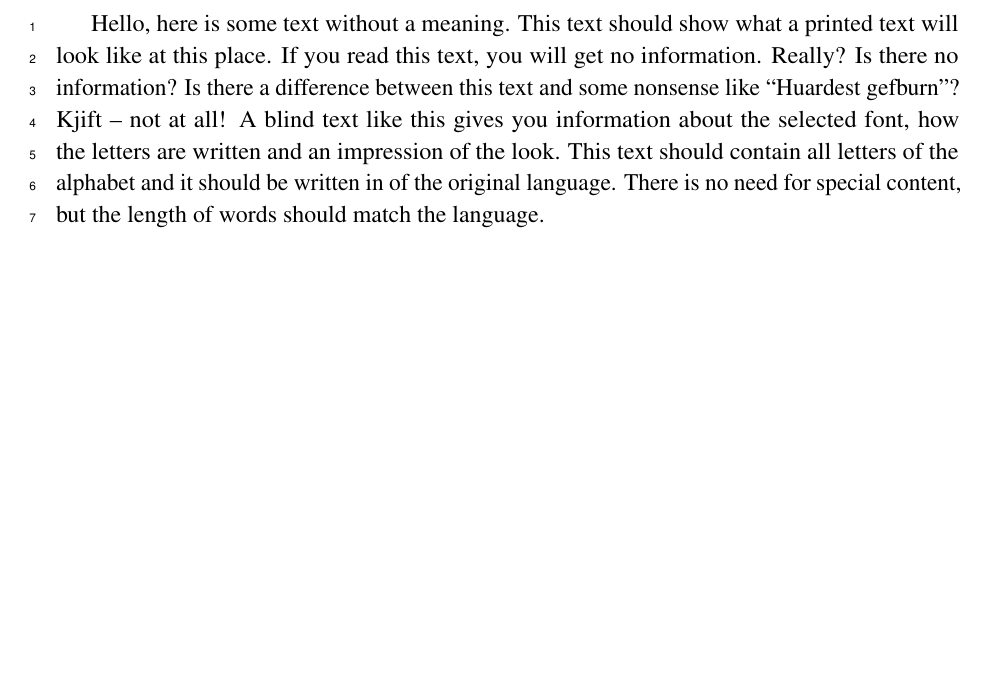
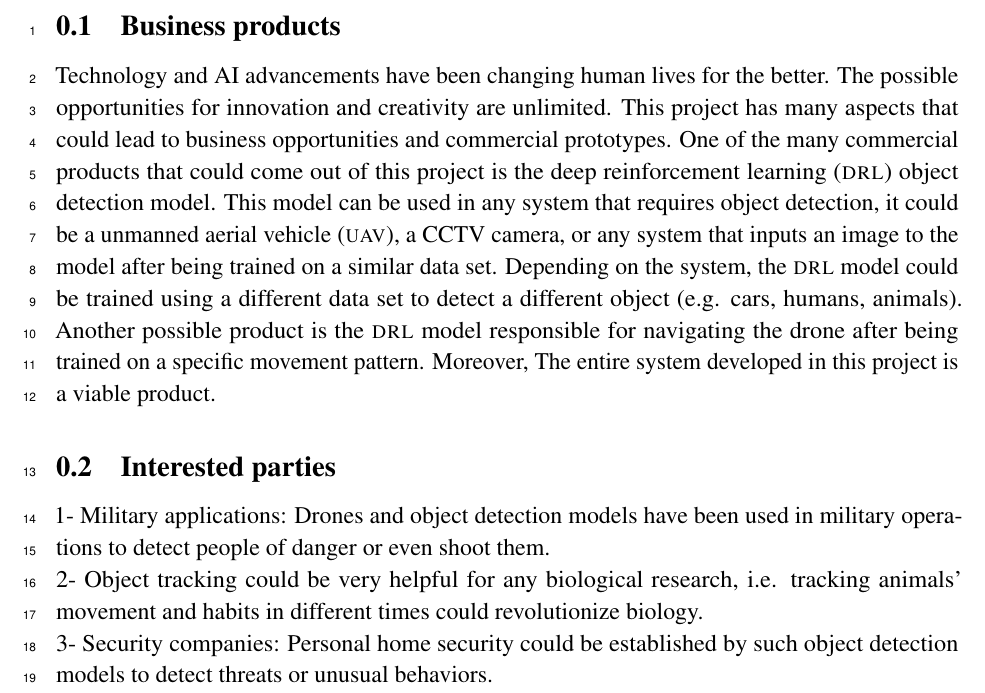
Before and after one commit to danielizham/dp-report, a LaTeX document (sections/market.tex): part of the page, cut at the place of the change, the shorter picture padded with empty space. Compiled offline with pdfLaTeX.

Commit message:
include general words in business viability

```diff
--- a/sections/market.tex
+++ b/sections/market.tex
@@ -1,7 +1,18 @@
 \documentclass[../main.tex]{subfiles}
 
 \begin{document}
+\subsection{Business products}
+	Technology and AI advancements have been changing human lives for the better. The possible opportunities for innovation and creativity are unlimited.
+	This project has many aspects that could lead to business opportunities and commercial prototypes.
+	One of the many commercial products that could come out of this project is the \gls{drl} object detection model. This model can be used in any system that requires object detection, it could be a \gls{uav}, a CCTV camera, or any system that inputs an image to the model after being trained on a similar data set.
+	Depending on the system, the \gls{drl} model could be trained using a different data set to detect a different object (e.g. cars, humans, animals).
+	Another possible product is the \gls{drl} model responsible for navigating the drone after being trained on a specific movement pattern.
+	Moreover, The entire system developed in this project is a viable product.
 
-\blindtext
+\subsection{Interested parties}
+	1- Military applications: Drones and object detection models have been used in military operations to detect people of danger or even shoot them.\\
+	2- Object tracking could be very helpful for any biological research, i.e. tracking animals' movement and habits in different times could revolutionize biology. \\
+	3- Security companies: Personal home security could be established by such object detection models to detect threats or unusual behaviors.
+
 
 \end{document}
```
Also changed, not shown: main.pdf (added).
